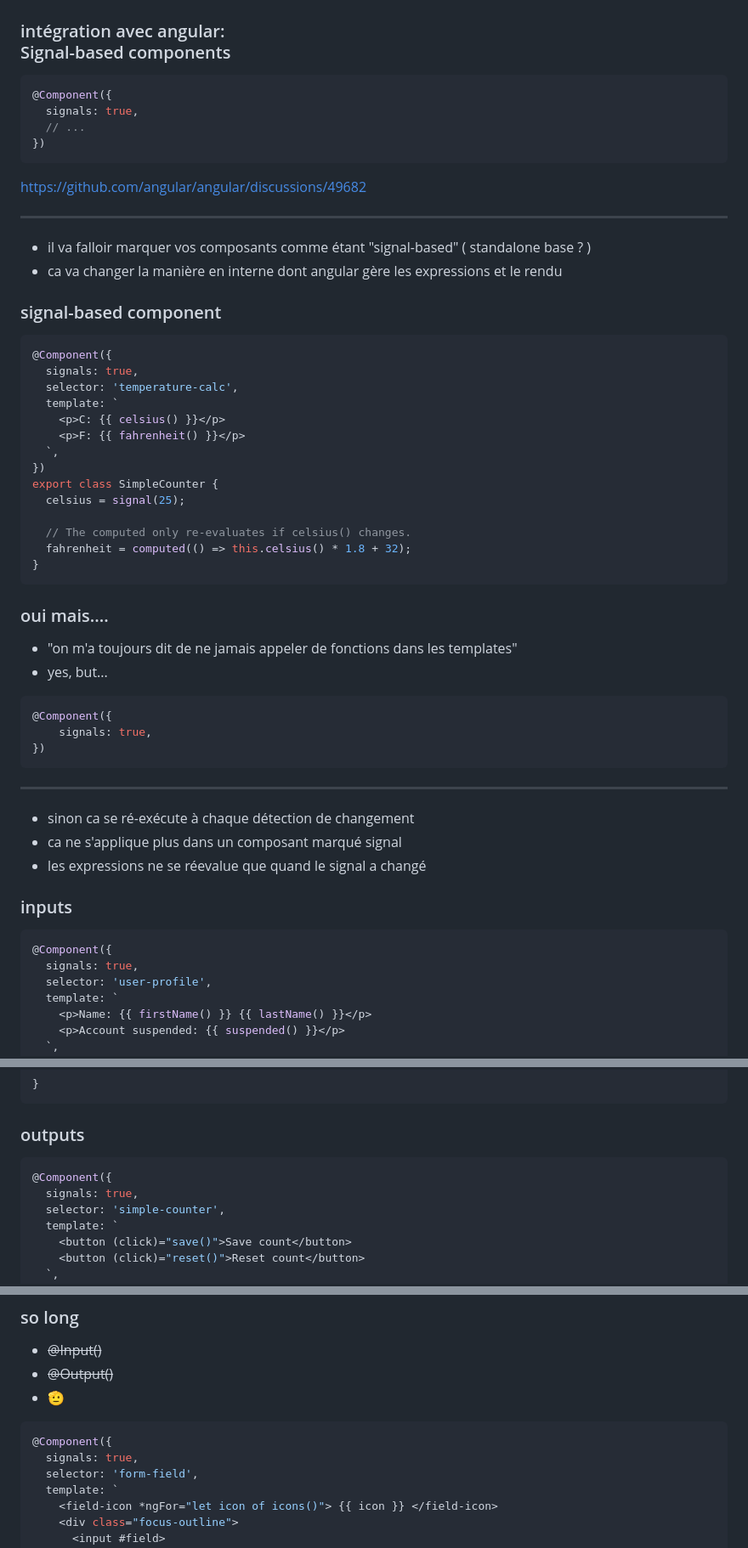
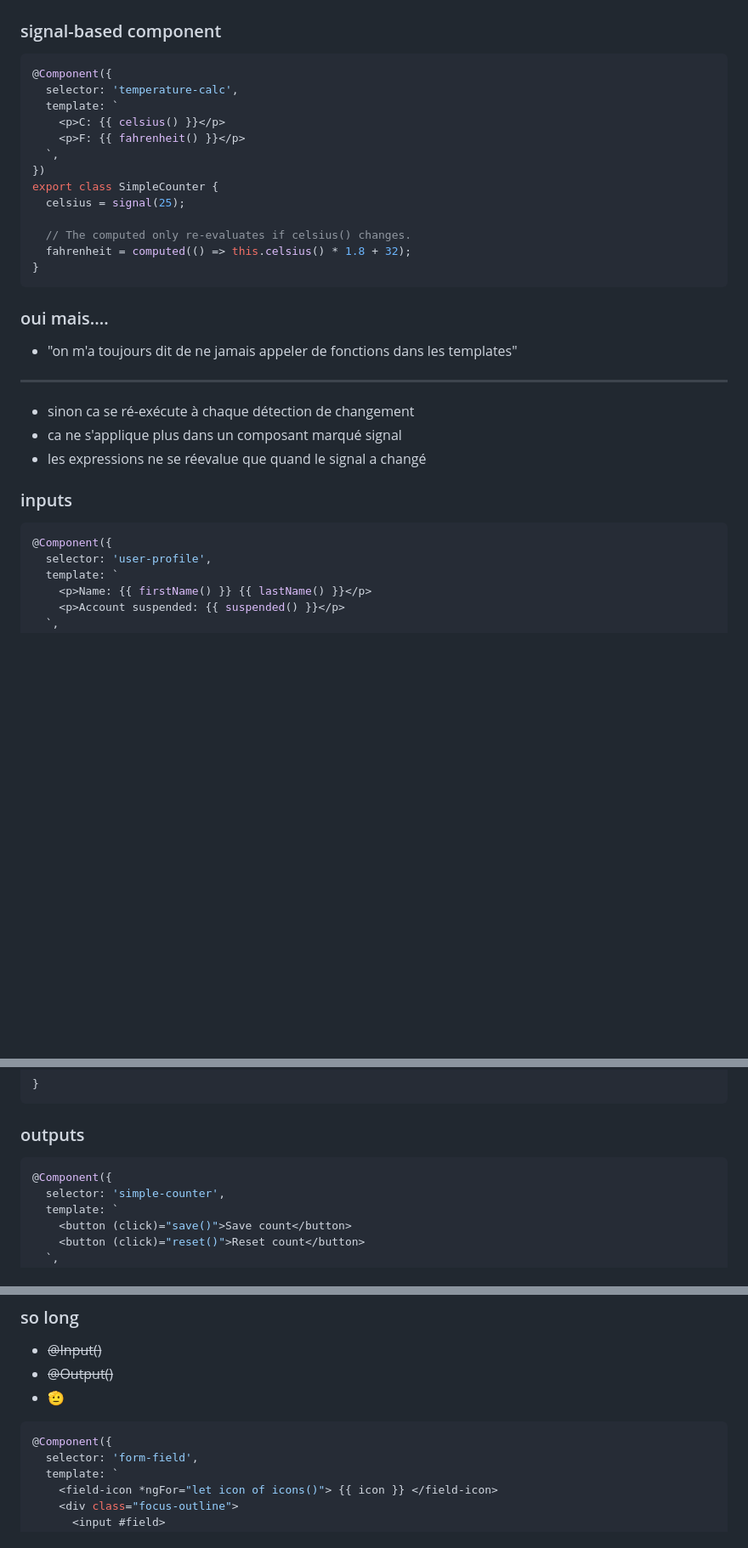
Before and after one commit to b-legrand/angular-signals-how-do-they-work, a Markdown page: public/signals-how-do-they-work.md, 3 parts joined by grey strips. Shown at 85% size. Rendered like a GitHub page; blank space fills up the shorter version.

Commit message:
fix: remove signals: true flag

````diff
--- a/public/signals-how-do-they-work.md
+++ b/public/signals-how-do-they-work.md
@@ -465,26 +465,9 @@ export function signal<T>(initialValue: T, options?: CreateSignalOptions<T>): Wr
 <img src="back-to-the-future-2.jpg" alt="Image du film retour vers le futur, doc et marty sont dans leur futur">
 
 
-### intégration avec angular:<br/> Signal-based components
-
-```typescript
+### signal-based component
+```typescript [|9|12|4-5]
 @Component({
-  signals: true,
-  // ...
-})
-```
-
-https://github.com/angular/angular/discussions/49682
-<!-- .element: class="half-size" -->
----
-- il va falloir marquer vos composants comme étant "signal-based" ( standalone base ? )
-- ca va changer la manière en interne dont angular gère les expressions et le rendu
-
-
-### signal-based component
-```typescript [|2|10|13|5-6]
-@Component({
-  signals: true,
   selector: 'temperature-calc',
   template: `
     <p>C: {{ celsius() }}</p>
@@ -502,13 +485,6 @@ export class SimpleCounter {
 
 ### oui mais....
 - "on m'a toujours dit de ne jamais appeler de fonctions dans les templates"
-- yes, but...<!-- .element: class="fragment" -->
-```typescript
-@Component({
-    signals: true,
-})
-```
-<!-- .element: class="fragment" -->
 ---
 - sinon ca se ré-exécute à chaque détection de changement
 - ca ne s'applique plus dans un composant marqué signal
@@ -517,9 +493,8 @@ export class SimpleCounter {
 
 ### inputs
 
-```typescript [|5-6|11,14]
+```typescript [|4-5|10,13|15-16]
 @Component({
-  signals: true,
   selector: 'user-profile',
   template: `
     <p>Name: {{ firstName() }} {{ lastName() }}</p>
@@ -539,9 +514,8 @@ export class UserProfile {
 
 ### outputs
 
-```typescript [|5-6|10-11|12-17]
+```typescript [|4-5|9-10|11-16]
 @Component({
-  signals: true,
   selector: 'simple-counter',
   template: `
     <button (click)="save()">Save count</button>
@@ -568,9 +542,8 @@ export class SimpleCounter {
 - 🫡<!-- .element: class="fragment" -->
 
 
-```typescript [|5|7|12-13|16]
+```typescript [|4|6|11-12|15]
 @Component({
-  signals: true,
   selector: 'form-field',
   template: `
     <field-icon *ngFor="let icon of icons()"> {{ icon }} </field-icon>
````
Also changed, not shown: other parts of public/signals-how-do-they-work.md (+2 -1 lines).
